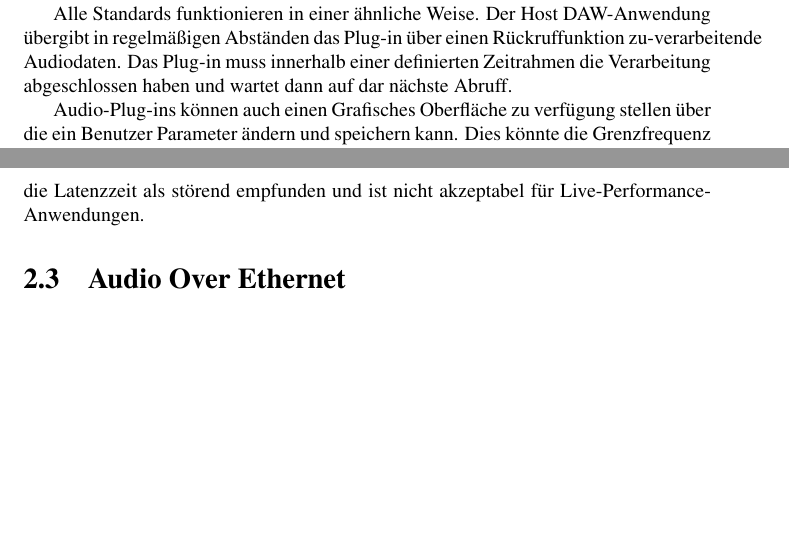
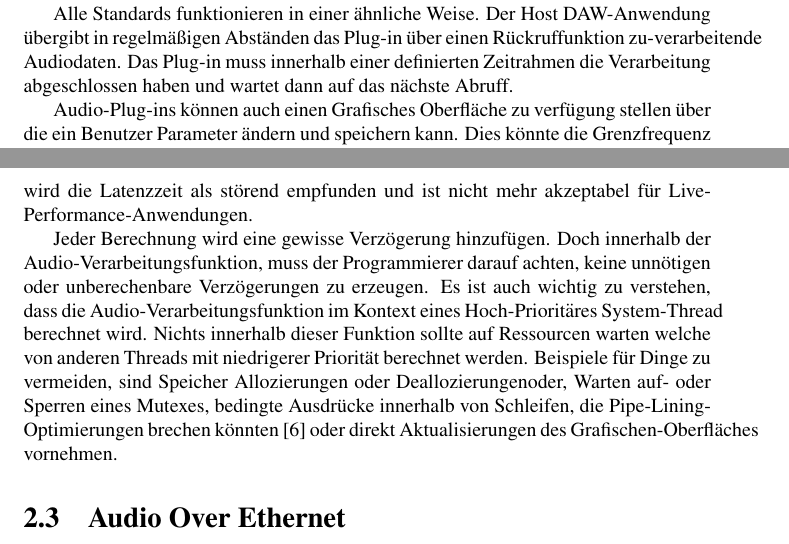
Before and after one commit to alexgustafson/SemDoc, a LaTeX thesis (main_de.tex, which reads chapters/de/einfuehrung/realtime.tex): two parts of pages 8 and 9 of 28 before the commit and two parts of pages 8 and 9 of 29 after it, joined at a grey line, cut so that both start at the same text, the shorter picture padded with empty space. Compiled offline with pdfLaTeX.

Commit message:
realtime audio plugins translation

```diff
--- a/chapters/de/einfuehrung/realtime.tex
+++ b/chapters/de/einfuehrung/realtime.tex
@@ -4,10 +4,12 @@ Das Produzieren von Audio und Musik wird in der Regel mit Hilfe eines Digital Au
 
 Ein DAW-Anwendung hat in der Regel mehrere Echtzeit-Effekte eingebaut, welche ein Benutzer auf Audiospuren anwenden kann. Zusätzlich zu den eingebauten Effekte sind alle professionellen DAW-Anwendungen auch in der Lage, Dritthersteller-Plugins zu laden. In Abhängigkeit von der Plattform und Anbieter werden einer oder mehreren Plugin-Standards implmeneted. Die am weitesten verbreitete Standard ist Steinbergs VST-Standard.
 
-Alle Standards funktionieren in einer ähnliche Weise. Der Host DAW-Anwendung übergibt in regelmäßigen Abständen das Plug-in über einen Rückruffunktion zu-verarbeitende Audiodaten. Das Plug-in muss innerhalb einer definierten Zeitrahmen die Verarbeitung abgeschlossen haben und wartet dann auf dar nächste Abruff.
+Alle Standards funktionieren in einer ähnliche Weise. Der Host DAW-Anwendung übergibt in regelmäßigen Abständen das Plug-in über einen Rückruffunktion zu-verarbeitende Audiodaten. Das Plug-in muss innerhalb einer definierten Zeitrahmen die Verarbeitung abgeschlossen haben und wartet dann auf das nächste Abruff.
 
 Audio-Plug-ins können auch einen Grafisches Oberfläche zu verfügung stellen über die ein Benutzer Parameter ändern und speichern kann. Dies könnte die Grenzfrequenz eines Tiefpassfilters oder der Verzögerungszeit eines Hall-Effekt sein, zum Beispiel.
 
 Aus der Sicht des Programmierers sind Plug-ins dynamisch ladbare Bibliotheken, die ein spezifiziertes API implementieren. Der Host-DAW-Anwendung dann sie zur Laufzeit laden und Audiodaten durch sie verarbeiten lassen\cite{realtime-architectures}. Auf der Windows-Plattform werden VST-Plugins als \(Dynamic\) \(Link\) \(Libraries\) (DLL) kompiliert, auf Mac OSX sind sie Mach-O-Bundles. Die native Apple AudioUnit Plug-ins sind auch als Mach-O Bundles zusammengestellt, sie haben fast identische Funktionalität. Andere alternative Plugin Formate sind Avids RTAS und AAX-Plug-Formate, Microsofts DirectX-Architektur oder LADSPA, DSSI und GW2 auf Linux.
 
-Echtzeit Audio Plug-ins, wie der Name schon sagt, mussen in der Lage sein, ihre Aufgaben schnell genug, um die Anforderunen Echtzeit-Audio zu erfüllen. Wie schnell ist schnell genug? Nun, das hängt davon ab, wie man "Echtzeit" definiert. Für Audio Anwendungen wird Echtzeit in Bezug auf das Latenz des Audiosystems definiert. Die Gesamtverzögerung zwischen das Eintreff eines Audiosignals in das System (beim Analog-Digital-Wandler zum Beispiel), Verarbeitung, und das Verlassen des Systems (beim Digital-Analog-conterver oder Audio Ausgang) ist die Latenz. Die maximal zulässige Latenzzeit für Audioanwendung ist ungefähr 10 ms \cite{AES67-2013}. Höher als 10ms wird die Latenzzeit als störend empfunden und ist nicht akzeptabel für Live-Performance-Anwendungen.
+Echtzeit Audio Plug-ins, wie der Name schon sagt, mussen in der Lage sein, ihre Aufgaben schnell genug, um die Anforderunen Echtzeit-Audio zu erfüllen. Wie schnell ist schnell genug? Nun, das hängt davon ab, wie man "Echtzeit" definiert. Für Audio Anwendungen wird Echtzeit in Bezug auf das Latenz des Audiosystems definiert. Die Gesamtverzögerung zwischen das Eintreff eines Audiosignals in das System (beim Analog-Digital-Wandler zum Beispiel), Verarbeitung, und das Verlassen des Systems (beim Digital-Analog-conterver oder Audio Ausgang) ist die Latenz. Die maximal zulässige Latenzzeit für Audioanwendung ist ungefähr 10 ms \cite{AES67-2013}. Höher als 10ms wird die Latenzzeit als störend empfunden und ist nicht mehr akzeptabel für Live-Performance-Anwendungen.
+
+Jeder Berechnung wird eine gewisse Verzögerung hinzufügen. Doch innerhalb der Audio-Verarbeitungsfunktion, muss der Programmierer darauf achten, keine unnötigen oder unberechenbare Verzögerungen zu erzeugen. Es ist auch wichtig zu verstehen, dass die Audio-Verarbeitungsfunktion im Kontext eines Hoch-Prioritäres System-Thread berechnet wird. Nichts innerhalb dieser Funktion sollte auf Ressourcen warten welche von anderen Threads mit niedrigerer Priorität berechnet werden. Beispiele für Dinge zu vermeiden, sind Speicher Allozierungen oder Deallozierungenoder, Warten auf- oder Sperren eines Mutexes, bedingte Ausdrücke innerhalb von Schleifen, die Pipe-Lining-Optimierungen brechen könnten\cite{realtime-architectures} oder direkt  Aktualisierungen des Grafischen-Oberfläches vornehmen.
```
Also changed, not shown: chapters/en/einfuehrung/realtime.tex (+1 -1 lines), main.pdf, main_de.pdf, 3 other files.
